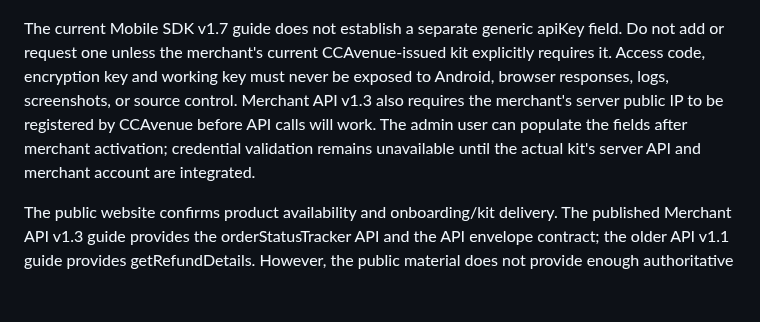
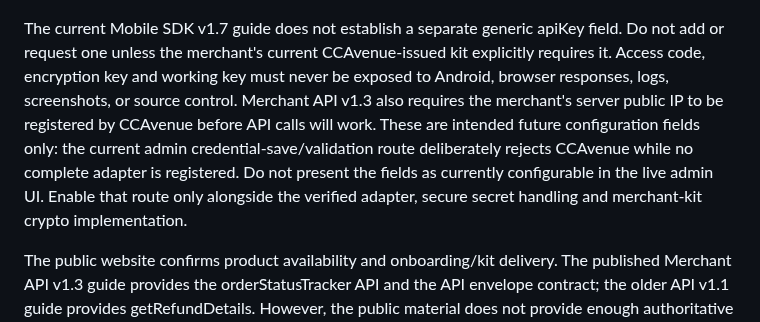
Before and after one commit to Akshayshetye37/Aurelia-apk, a Markdown page: docs/CCAVENUE_INTEGRATION.md, the part around the change. Drawn GitHub-style; blank space fills up the shorter version.

Commit message:
docs(payments): clarify CCAvenue credentials remain gated

```diff
--- a/docs/CCAVENUE_INTEGRATION.md
+++ b/docs/CCAVENUE_INTEGRATION.md
@@ -243,9 +243,11 @@ apiKey field. Do not add or request one unless the merchant's current
 CCAvenue-issued kit explicitly requires it. Access code, encryption key and
 working key must never be exposed to Android, browser responses, logs,
 screenshots, or source control. Merchant API v1.3 also requires the merchant's
-server public IP to be registered by CCAvenue before API calls will work. The admin user can populate the fields after merchant activation;
-credential validation remains unavailable until the actual kit's server API
-and merchant account are integrated.
+server public IP to be registered by CCAvenue before API calls will work. These are intended future configuration fields only: the current admin
+credential-save/validation route deliberately rejects CCAvenue while no
+complete adapter is registered. Do not present the fields as currently
+configurable in the live admin UI. Enable that route only alongside the
+verified adapter, secure secret handling and merchant-kit crypto implementation.
 
 The public website confirms product availability and onboarding/kit delivery.
 The published Merchant API v1.3 guide provides the orderStatusTracker API and
```
